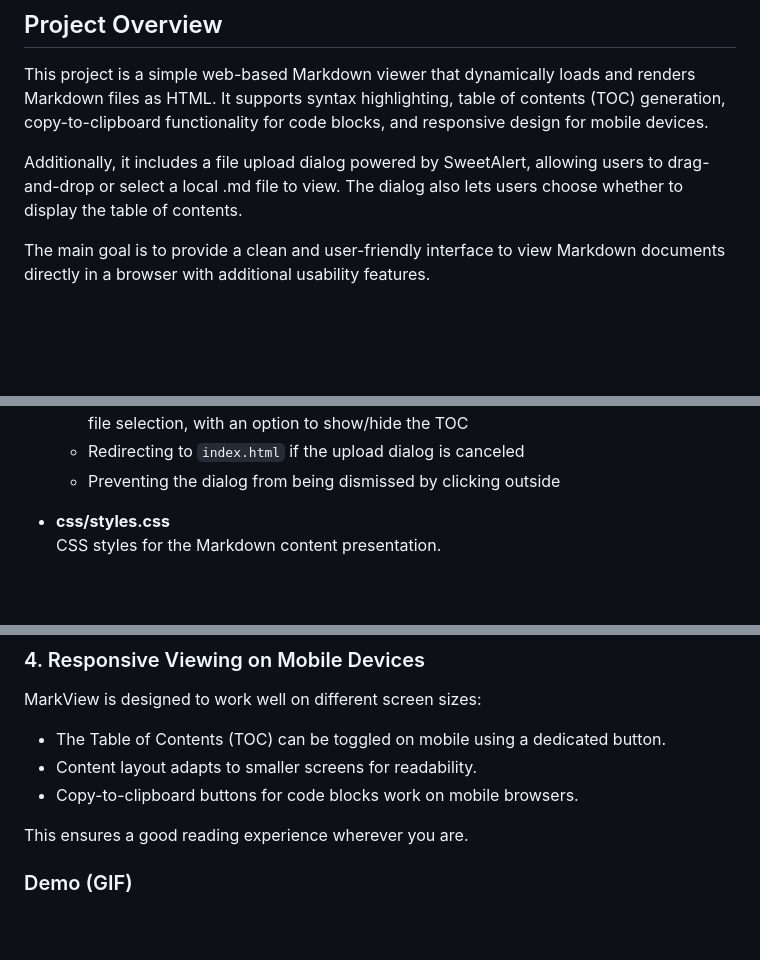
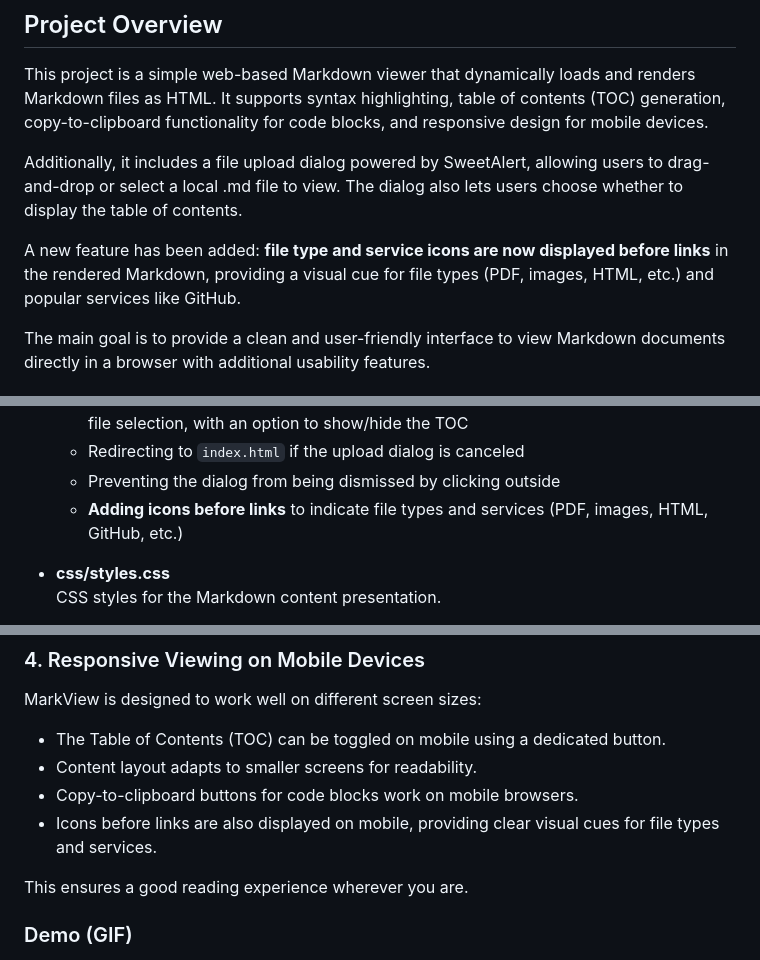
Before and after one commit to ibanlegi/mark-view, a Markdown page: README.md, 3 parts joined by grey strips. Rendered like a GitHub page; blank space fills up the shorter version.

Commit message:
icons: show before links

```diff
--- a/README.md
+++ b/README.md
@@ -5,6 +5,8 @@
 This project is a simple web-based Markdown viewer that dynamically loads and renders Markdown files as HTML. It supports syntax highlighting, table of contents (TOC) generation, copy-to-clipboard functionality for code blocks, and responsive design for mobile devices.
 
 Additionally, it includes a file upload dialog powered by SweetAlert, allowing users to drag-and-drop or select a local .md file to view. The dialog also lets users choose whether to display the table of contents.
+
+A new feature has been added: **file type and service icons are now displayed before links** in the rendered Markdown, providing a visual cue for file types (PDF, images, HTML, etc.) and popular services like GitHub.
 
 The main goal is to provide a clean and user-friendly interface to view Markdown documents directly in a browser with additional usability features.
 
@@ -28,6 +30,7 @@ The main goal is to provide a clean and user-friendly interface to view Markdown
   * **Displaying a SweetAlert upload dialog if no file is specified**, allowing drag & drop or file selection, with an option to show/hide the TOC
   * Redirecting to `index.html` if the upload dialog is canceled
   * Preventing the dialog from being dismissed by clicking outside
+  * **Adding icons before links** to indicate file types and services (PDF, images, HTML, GitHub, etc.)
 
 - **css/styles.css**
   CSS styles for the Markdown content presentation.
@@ -88,6 +91,8 @@ MarkView is designed to work well on different screen sizes:
 * The Table of Contents (TOC) can be toggled on mobile using a dedicated button.
 * Content layout adapts to smaller screens for readability.
 * Copy-to-clipboard buttons for code blocks work on mobile browsers.
+* Icons before links are also displayed on mobile, providing clear visual cues for file types and services.
+
 
 This ensures a good reading experience wherever you are.
 
```
Also changed, not shown: other parts of README.md (+2 -0 lines).
